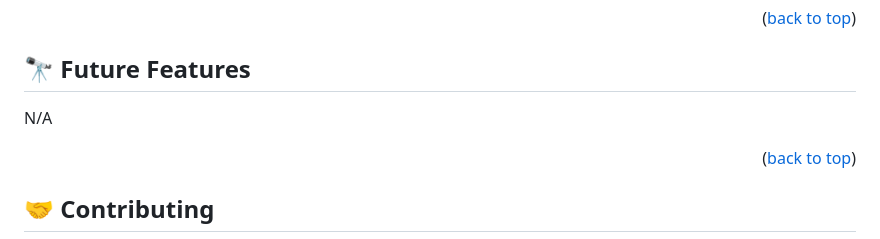
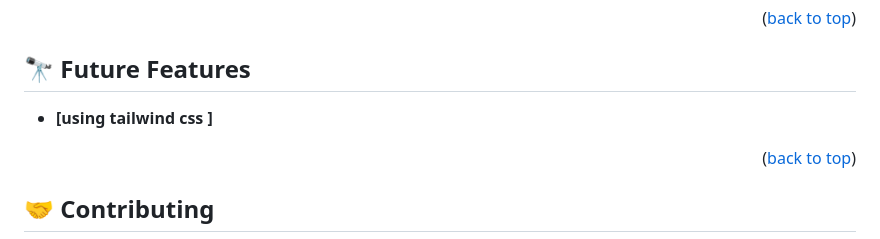
Before and after one commit to kayjeee/Portfolio-project, a Markdown page: README.md, the part around the change. GitHub-like rendering.

Commit message:
future feature

```diff
--- a/README.md
+++ b/README.md
@@ -169,7 +169,9 @@ N/A
 
 ## 🔭 Future Features <a name="future-features"></a>
 
-N/A
+- **[using tailwind css ]**
+
+
 
 <p align="right">(<a href="#readme-top">back to top</a>)</p>
 
```
